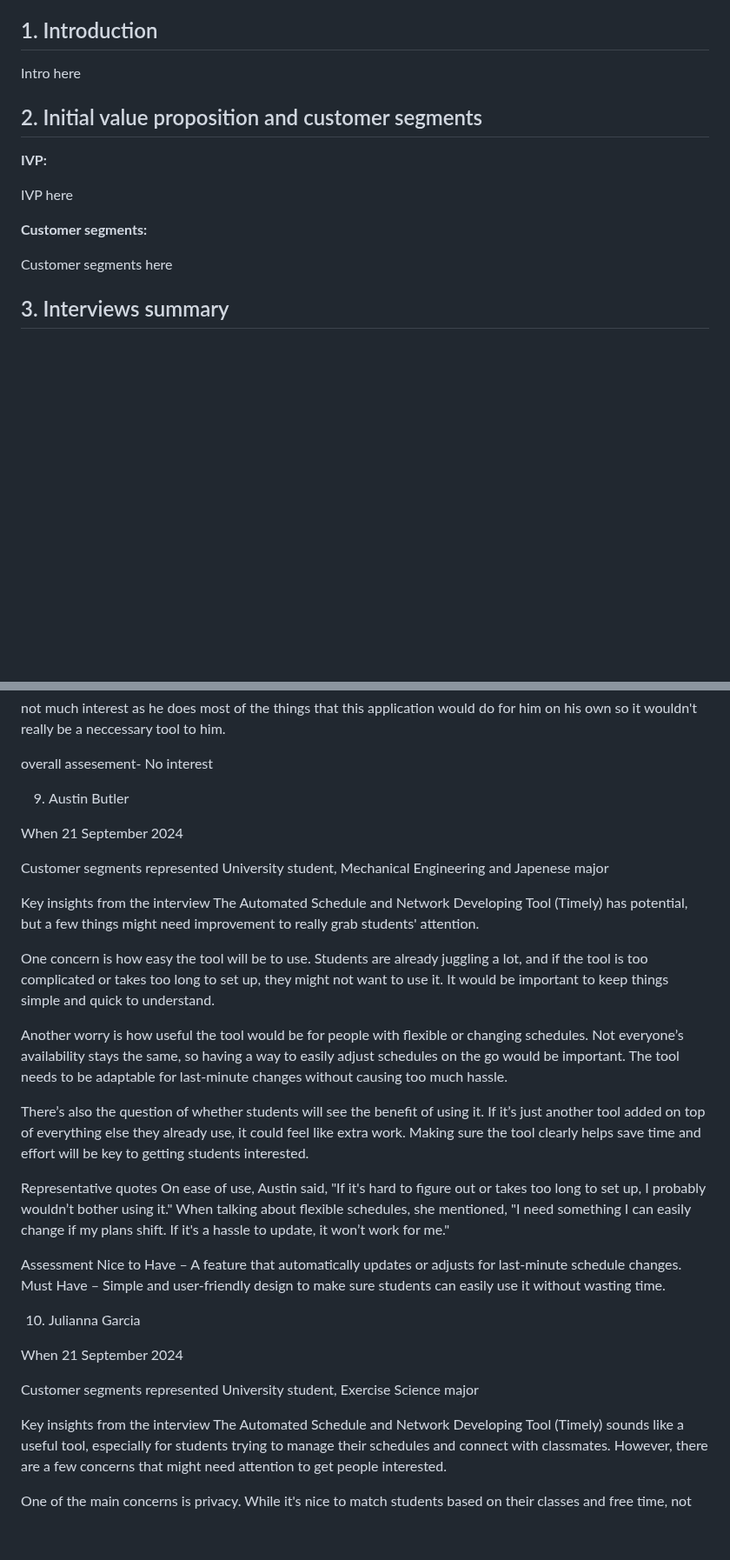
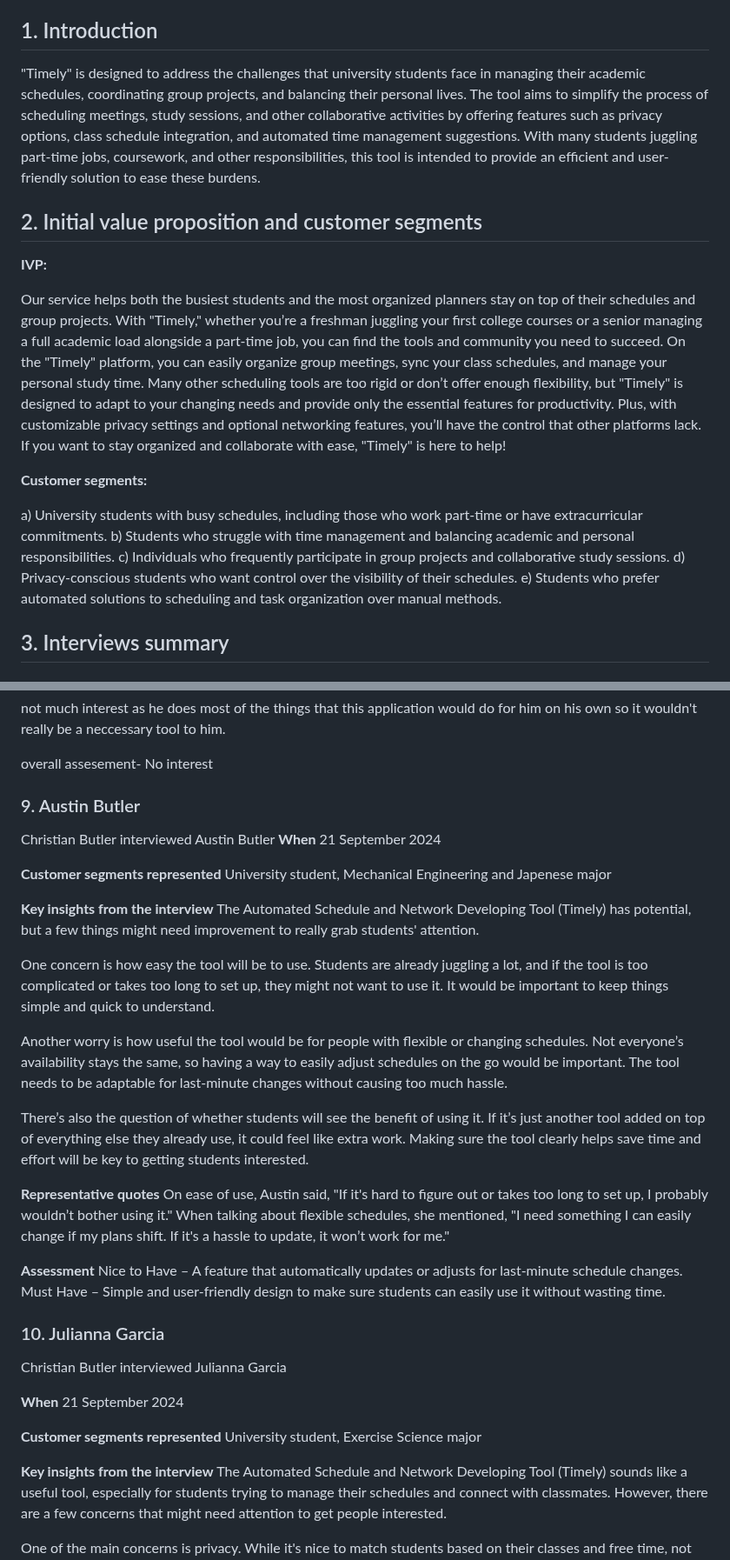
Before and after one commit to bme2003/timely, a Markdown page: Deliverables/D1. Inception.md, 2 parts joined by grey strips. Shown at 87% size. Drawn GitHub-style; blank space fills up the shorter version.

Commit message:
Finish D1. Inception.md

```diff
--- a/Deliverables/D1. Inception.md
+++ b/Deliverables/D1. Inception.md
@@ -5,17 +5,21 @@ _Group Members: Brody England, Christian Butler, Dylan Hyer, Ian Nieto, Nyle Hun
 
 ## 1. Introduction
 
-Intro here
+"Timely" is designed to address the challenges that university students face in managing their academic schedules, coordinating group projects, and balancing their personal lives. The tool aims to simplify the process of scheduling meetings, study sessions, and other collaborative activities by offering features such as privacy options, class schedule integration, and automated time management suggestions. With many students juggling part-time jobs, coursework, and other responsibilities, this tool is intended to provide an efficient and user-friendly solution to ease these burdens.
 
 ## 2. Initial value proposition and customer segments
 
 **IVP:**
 
-IVP here
+Our service helps both the busiest students and the most organized planners stay on top of their schedules and group projects. With "Timely," whether you’re a freshman juggling your first college courses or a senior managing a full academic load alongside a part-time job, you can find the tools and community you need to succeed. On the "Timely" platform, you can easily organize group meetings, sync your class schedules, and manage your personal study time. Many other scheduling tools are too rigid or don’t offer enough flexibility, but "Timely" is designed to adapt to your changing needs and provide only the essential features for productivity. Plus, with customizable privacy settings and optional networking features, you’ll have the control that other platforms lack. If you want to stay organized and collaborate with ease, "Timely" is here to help!
 
 **Customer segments:**
 
-Customer segments here
+a) University students with busy schedules, including those who work part-time or have extracurricular commitments.
+b) Students who struggle with time management and balancing academic and personal responsibilities.
+c) Individuals who frequently participate in group projects and collaborative study sessions.
+d) Privacy-conscious students who want control over the visibility of their schedules.
+e) Students who prefer automated solutions to scheduling and task organization over manual methods.
 
 ## 3. Interviews summary
 
@@ -238,15 +242,16 @@ not much interest as he does most of the things that this application would do f
 
 overall assesement- No interest
 
-9. Austin Butler
+### 9. Austin Butler
 
-When
+Christian Butler interviewed Austin Butler
+**When**
 21 September 2024
 
-Customer segments represented
+**Customer segments represented**
 University student, Mechanical Engineering and Japenese major
 
-Key insights from the interview
+**Key insights from the interview**
 The Automated Schedule and Network Developing Tool (Timely) has potential, but a few things might need improvement to really grab students' attention.
 
 One concern is how easy the tool will be to use. Students are already juggling a lot, and if the tool is too complicated or takes too long to set up, they might not want to use it. It would be important to keep things simple and quick to understand.
@@ -255,23 +260,25 @@ Another worry is how useful the tool would be for people with flexible or changi
 
 There’s also the question of whether students will see the benefit of using it. If it’s just another tool added on top of everything else they already use, it could feel like extra work. Making sure the tool clearly helps save time and effort will be key to getting students interested.
 
-Representative quotes
+**Representative quotes**
 On ease of use, Austin said, "If it's hard to figure out or takes too long to set up, I probably wouldn’t bother using it."
 When talking about flexible schedules, she mentioned, "I need something I can easily change if my plans shift. If it's a hassle to update, it won’t work for me."
 
-Assessment
+**Assessment**
 Nice to Have – A feature that automatically updates or adjusts for last-minute schedule changes.
 Must Have – Simple and user-friendly design to make sure students can easily use it without wasting time.
 
-10. Julianna Garcia
+### 10. Julianna Garcia
 
-When
+Christian Butler interviewed Julianna Garcia
+
+**When**
 21 September 2024
 
-Customer segments represented
+**Customer segments represented**
 University student, Exercise Science major
 
-Key insights from the interview
+**Key insights from the interview**
 The Automated Schedule and Network Developing Tool (Timely) sounds like a useful tool, especially for students trying to manage their schedules and connect with classmates. However, there are a few concerns that might need attention to get people interested.
 
 One of the main concerns is privacy. While it's nice to match students based on their classes and free time, not everyone would want to share their whole schedule with others. It would be better to give students options to hide parts of their schedule and only show when they are available for group work or meetings.
```
Also changed, not shown: other parts of Deliverables/D1. Inception.md (+2 -2 lines).
